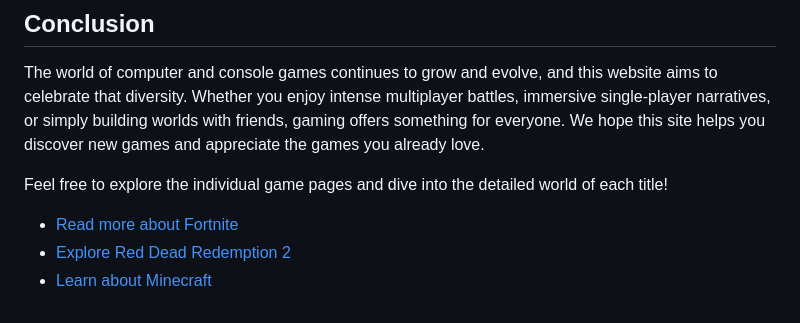
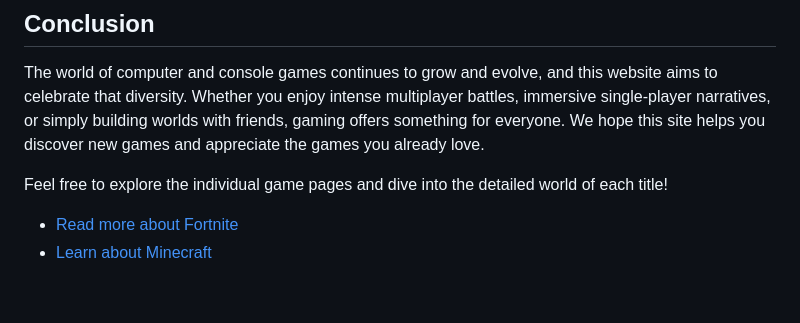
Before and after one commit to KarolGucwa/Collaborate-and-Share-Resources-Online, a Markdown page: index.md, the part around the change. GitHub-like rendering.

```diff
--- a/index.md
+++ b/index.md
@@ -64,5 +64,4 @@ The world of computer and console games continues to grow and evolve, and this w
 Feel free to explore the individual game pages and dive into the detailed world of each title!
 
 - [Read more about Fortnite](./pages/game1.md)
-- [Explore Red Dead Redemption 2](./pages/game2.md)
-- [Learn about Minecraft](./pages/game3.md)
+- [Learn about Minecraft](./pages/game2.md)
```
